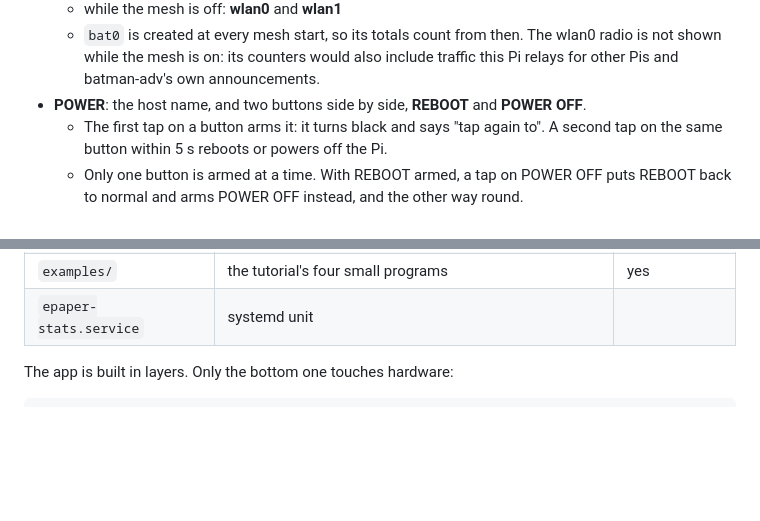
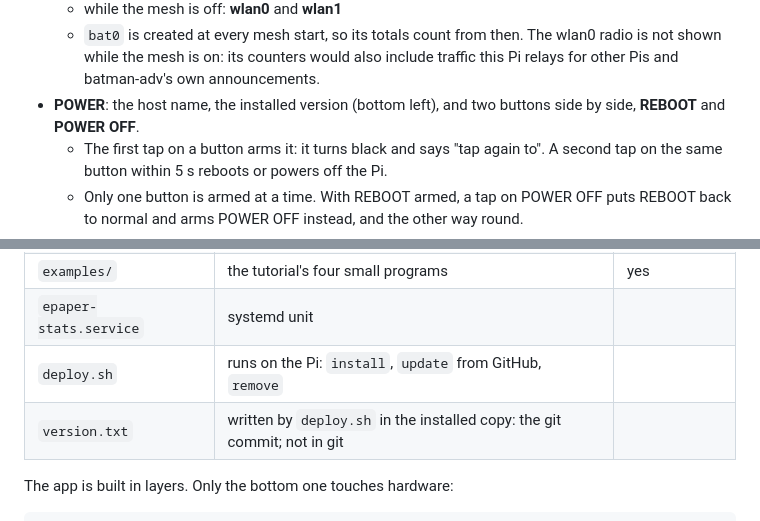
Before and after one commit to F1shcake-onegai/rpi_mesh_epaper_stats, a Markdown page: README.md, 2 parts joined by grey strips. Drawn GitHub-style; blank space fills up the shorter version.

```diff
--- a/README.md
+++ b/README.md
@@ -60,7 +60,8 @@ own, with small programs in [`examples/`](examples/).
   - `bat0` is created at every mesh start, so its totals count from then. The wlan0
     radio is not shown while the mesh is on: its counters would also include traffic
     this Pi relays for other Pis and batman-adv's own announcements.
-- **POWER**: the host name, and two buttons side by side, **REBOOT** and **POWER OFF**.
+- **POWER**: the host name, the installed version (bottom left), and two buttons side by
+  side, **REBOOT** and **POWER OFF**.
   - The first tap on a button arms it: it turns black and says "tap again to". A second
     tap on the same button within 5 s reboots or powers off the Pi.
   - Only one button is armed at a time. With REBOOT armed, a tap on POWER OFF puts
@@ -127,6 +156,8 @@ reboot and power off need root, as `mesh-config` does.
 | `OFFICIAL_EXAMPLE.md` | tutorial: Waveshare's official example, then a first app of your own | |
 | `examples/` | the tutorial's four small programs | yes |
 | `epaper-stats.service` | systemd unit | |
+| `deploy.sh` | runs on the Pi: `install`, `update` from GitHub, `remove` | |
+| `version.txt` | written by `deploy.sh` in the installed copy: the git commit; not in git | |
 
 The app is built in layers. Only the bottom one touches hardware:
 
```
Also changed, not shown: other parts of README.md (+51 -23 lines), docs/power.png, docs/power_busy.png, docs/power_confirm.png, 5 other files.
